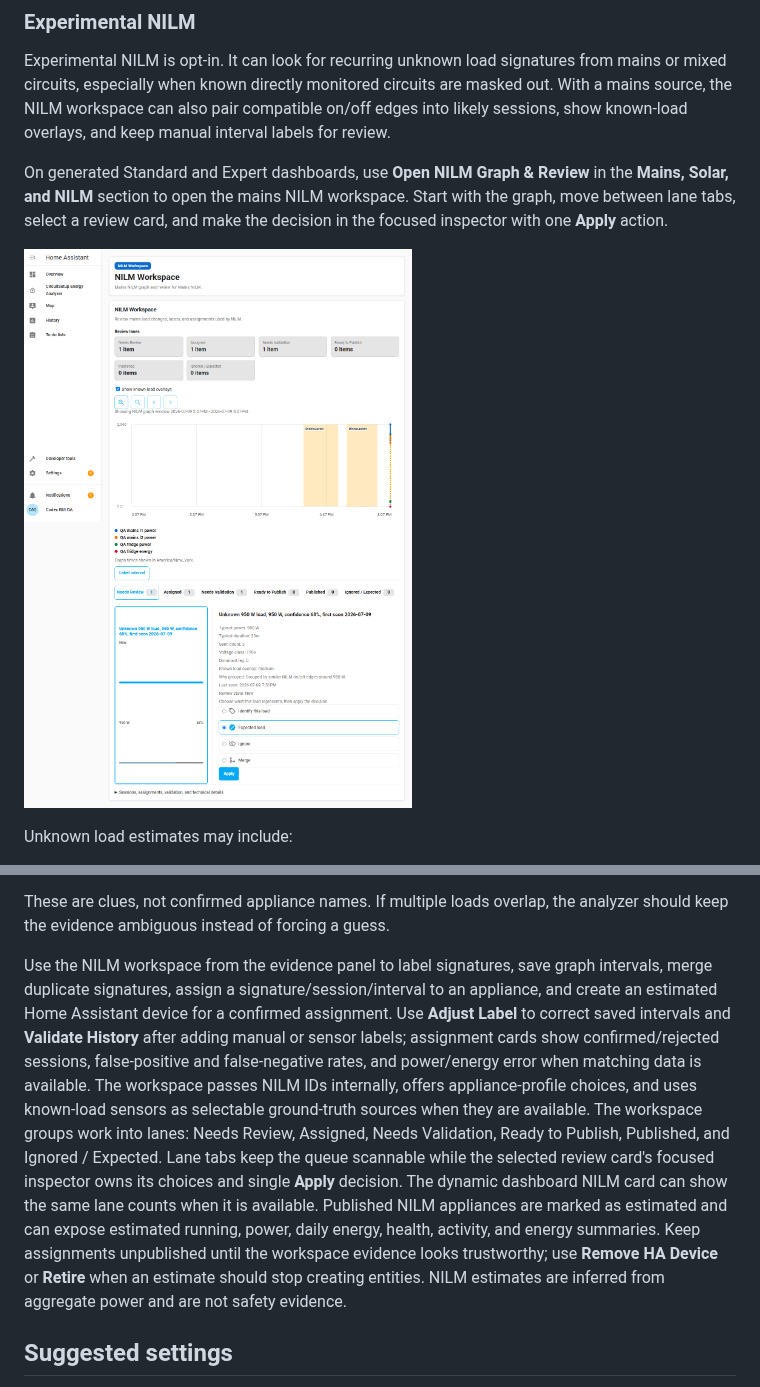
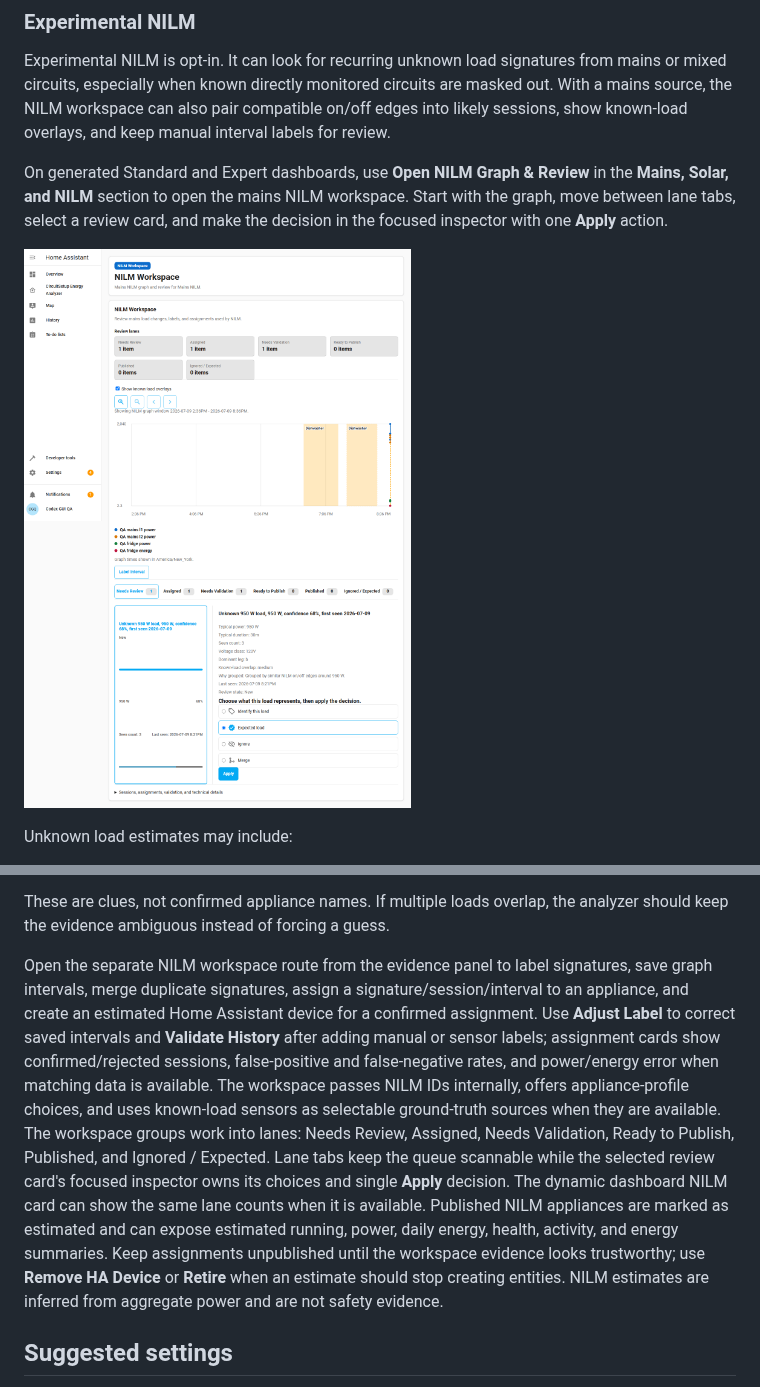
Before and after one commit to CircuitSetup/CircuitSetup-Energy-Analyzer, a Markdown page: README.md, 2 parts joined by grey strips. Drawn GitHub-style; pictures changed too: docs/images/readme/experimental-nilm.png.

Commit message:
fix: separate evidence and NILM workflows

```diff
--- a/README.md
+++ b/README.md
@@ -680,7 +680,7 @@ Unknown load estimates may include:
 
 These are clues, not confirmed appliance names. If multiple loads overlap, the analyzer should keep the evidence ambiguous instead of forcing a guess.
 
-Use the NILM workspace from the evidence panel to label signatures, save graph intervals, merge duplicate signatures, assign a signature/session/interval to an appliance, and create an estimated Home Assistant device for a confirmed assignment. Use **Adjust Label** to correct saved intervals and **Validate History** after adding manual or sensor labels; assignment cards show confirmed/rejected sessions, false-positive and false-negative rates, and power/energy error when matching data is available. The workspace passes NILM IDs internally, offers appliance-profile choices, and uses known-load sensors as selectable ground-truth sources when they are available. The workspace groups work into lanes: Needs Review, Assigned, Needs Validation, Ready to Publish, Published, and Ignored / Expected. Lane tabs keep the queue scannable while the selected review card's focused inspector owns its choices and single **Apply** decision. The dynamic dashboard NILM card can show the same lane counts when it is available. Published NILM appliances are marked as estimated and can expose estimated running, power, daily energy, health, activity, and energy summaries. Keep assignments unpublished until the workspace evidence looks trustworthy; use **Remove HA Device** or **Retire** when an estimate should stop creating entities. NILM estimates are inferred from aggregate power and are not safety evidence.
+Open the separate NILM workspace route from the evidence panel to label signatures, save graph intervals, merge duplicate signatures, assign a signature/session/interval to an appliance, and create an estimated Home Assistant device for a confirmed assignment. Use **Adjust Label** to correct saved intervals and **Validate History** after adding manual or sensor labels; assignment cards show confirmed/rejected sessions, false-positive and false-negative rates, and power/energy error when matching data is available. The workspace passes NILM IDs internally, offers appliance-profile choices, and uses known-load sensors as selectable ground-truth sources when they are available. The workspace groups work into lanes: Needs Review, Assigned, Needs Validation, Ready to Publish, Published, and Ignored / Expected. Lane tabs keep the queue scannable while the selected review card's focused inspector owns its choices and single **Apply** decision. The dynamic dashboard NILM card can show the same lane counts when it is available. Published NILM appliances are marked as estimated and can expose estimated running, power, daily energy, health, activity, and energy summaries. Keep assignments unpublished until the workspace evidence looks trustworthy; use **Remove HA Device** or **Retire** when an estimate should stop creating entities. NILM estimates are inferred from aggregate power and are not safety evidence.
 
 ## Suggested settings
 
```
Also changed, not shown: 3 other files.
